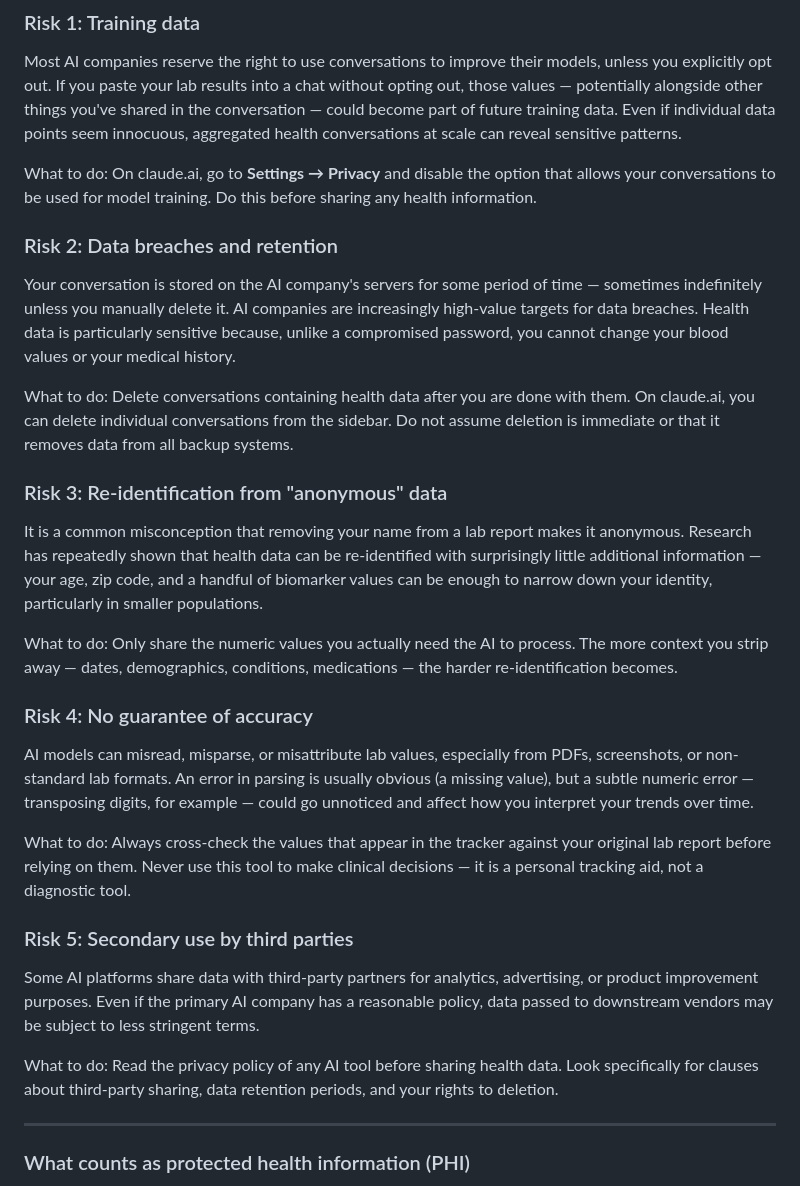
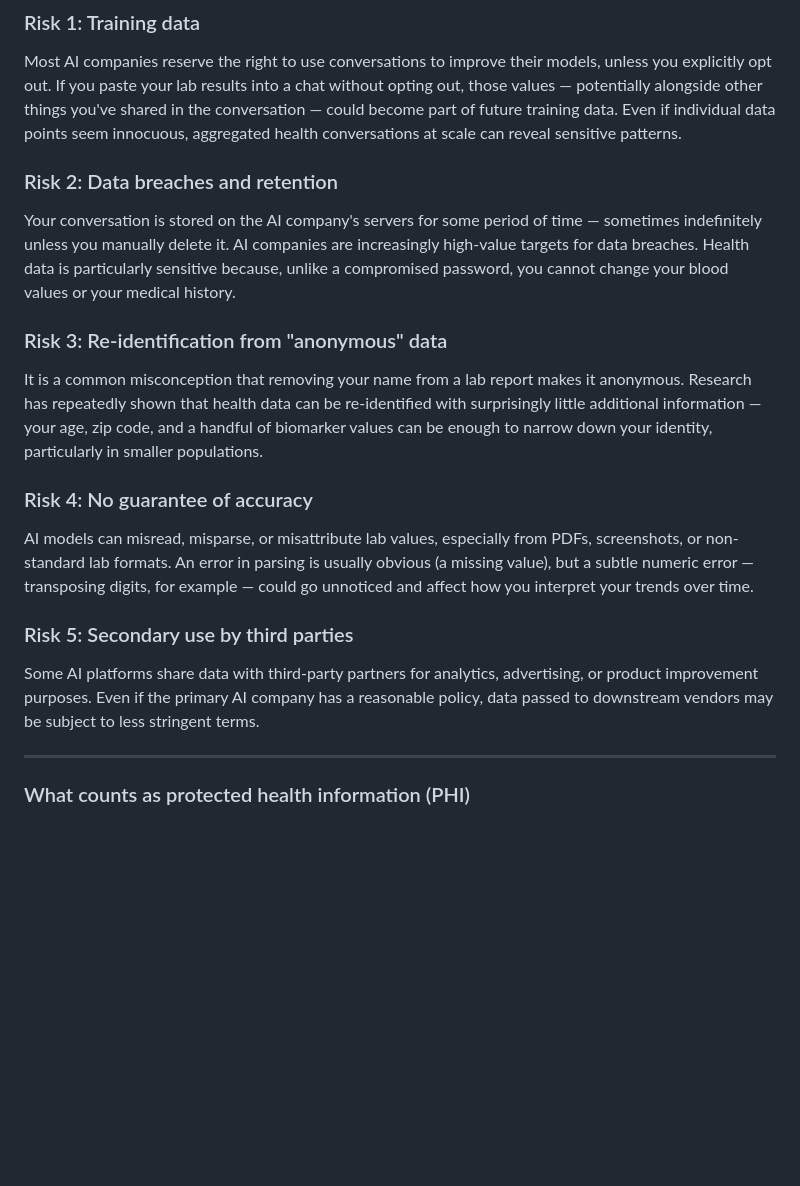
Before and after one commit to annaknov/blood-work-tracker, a Markdown page: DataPrivacy_Notice.md, the part around the change. GitHub-like rendering; blank space fills up the shorter version.

```diff
--- a/DataPrivacy_Notice.md
+++ b/DataPrivacy_Notice.md
@@ -12,31 +12,21 @@ The risks fall into a few categories.
 
 Most AI companies reserve the right to use conversations to improve their models, unless you explicitly opt out. If you paste your lab results into a chat without opting out, those values — potentially alongside other things you've shared in the conversation — could become part of future training data. Even if individual data points seem innocuous, aggregated health conversations at scale can reveal sensitive patterns.
 
-What to do: On claude.ai, go to **Settings → Privacy** and disable the option that allows your conversations to be used for model training. Do this before sharing any health information.
-
 ### Risk 2: Data breaches and retention
 
 Your conversation is stored on the AI company's servers for some period of time — sometimes indefinitely unless you manually delete it. AI companies are increasingly high-value targets for data breaches. Health data is particularly sensitive because, unlike a compromised password, you cannot change your blood values or your medical history.
-
-What to do: Delete conversations containing health data after you are done with them. On claude.ai, you can delete individual conversations from the sidebar. Do not assume deletion is immediate or that it removes data from all backup systems.
 
 ### Risk 3: Re-identification from "anonymous" data
 
 It is a common misconception that removing your name from a lab report makes it anonymous. Research has repeatedly shown that health data can be re-identified with surprisingly little additional information — your age, zip code, and a handful of biomarker values can be enough to narrow down your identity, particularly in smaller populations.
 
-What to do: Only share the numeric values you actually need the AI to process. The more context you strip away — dates, demographics, conditions, medications — the harder re-identification becomes.
-
 ### Risk 4: No guarantee of accuracy
 
 AI models can misread, misparse, or misattribute lab values, especially from PDFs, screenshots, or non-standard lab formats. An error in parsing is usually obvious (a missing value), but a subtle numeric error — transposing digits, for example — could go unnoticed and affect how you interpret your trends over time.
 
-What to do: Always cross-check the values that appear in the tracker against your original lab report before relying on them. Never use this tool to make clinical decisions — it is a personal tracking aid, not a diagnostic tool.
-
 ### Risk 5: Secondary use by third parties
 
 Some AI platforms share data with third-party partners for analytics, advertising, or product improvement purposes. Even if the primary AI company has a reasonable policy, data passed to downstream vendors may be subject to less stringent terms.
-
-What to do: Read the privacy policy of any AI tool before sharing health data. Look specifically for clauses about third-party sharing, data retention periods, and your rights to deletion.
 
 ---
 
```
